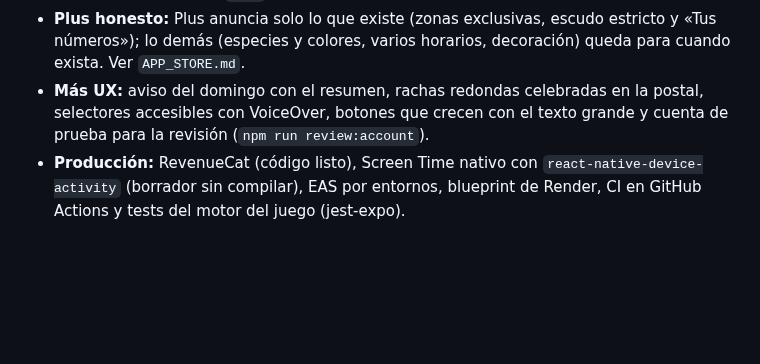
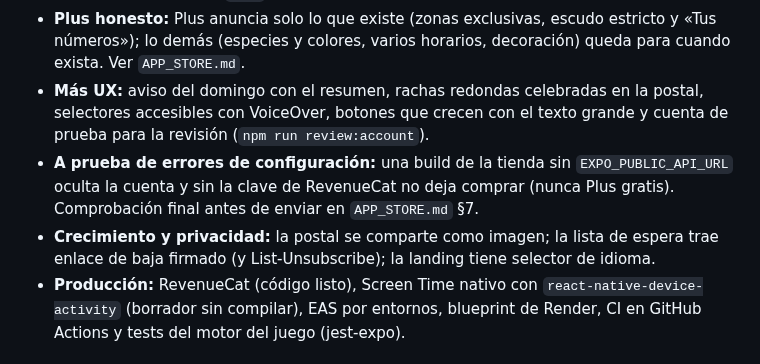
Before and after one commit to MniSantiago/Lumi, a Markdown page: PROCESO.md, the part around the change. Rendered like a GitHub page; blank space fills up the shorter version.

Commit message:
PROCESO.md: resumen de los bloques 39-44
Co-Authored-By: Claude Opus 5.5 <noreply@anthropic.com>
Claude-Session: https://claude.ai/code/session_011sBrLBaobHT4p4Jo64PZQL

```diff
--- a/PROCESO.md
+++ b/PROCESO.md
@@ -94,6 +94,8 @@ Trabajo en bloques, cada uno con su PR (ver «PRs de la sesión 3» abajo para e
 - **Idiomas:** la app, los correos y errores del backend, la landing, los legales y la ficha de la App Store siguen el idioma del dispositivo: español, inglés, chino simplificado, hindi y francés (si no, inglés). `tr()` tipado desde el español: si falta una traducción, no compila.
 - **Plus honesto:** Plus anuncia solo lo que existe (zonas exclusivas, escudo estricto y «Tus números»); lo demás (especies y colores, varios horarios, decoración) queda para cuando exista. Ver `APP_STORE.md`.
 - **Más UX:** aviso del domingo con el resumen, rachas redondas celebradas en la postal, selectores accesibles con VoiceOver, botones que crecen con el texto grande y cuenta de prueba para la revisión (`npm run review:account`).
+- **A prueba de errores de configuración:** una build de la tienda sin `EXPO_PUBLIC_API_URL` oculta la cuenta y sin la clave de RevenueCat no deja comprar (nunca Plus gratis). Comprobación final antes de enviar en `APP_STORE.md` §7.
+- **Crecimiento y privacidad:** la postal se comparte como imagen; la lista de espera trae enlace de baja firmado (y List-Unsubscribe); la landing tiene selector de idioma.
 - **Producción:** RevenueCat (código listo), Screen Time nativo con `react-native-device-activity` (borrador sin compilar), EAS por entornos, blueprint de Render, CI en GitHub Actions y tests del motor del juego (jest-expo).
 
 #### PRs de la sesión 3 (orden de merge)
```
